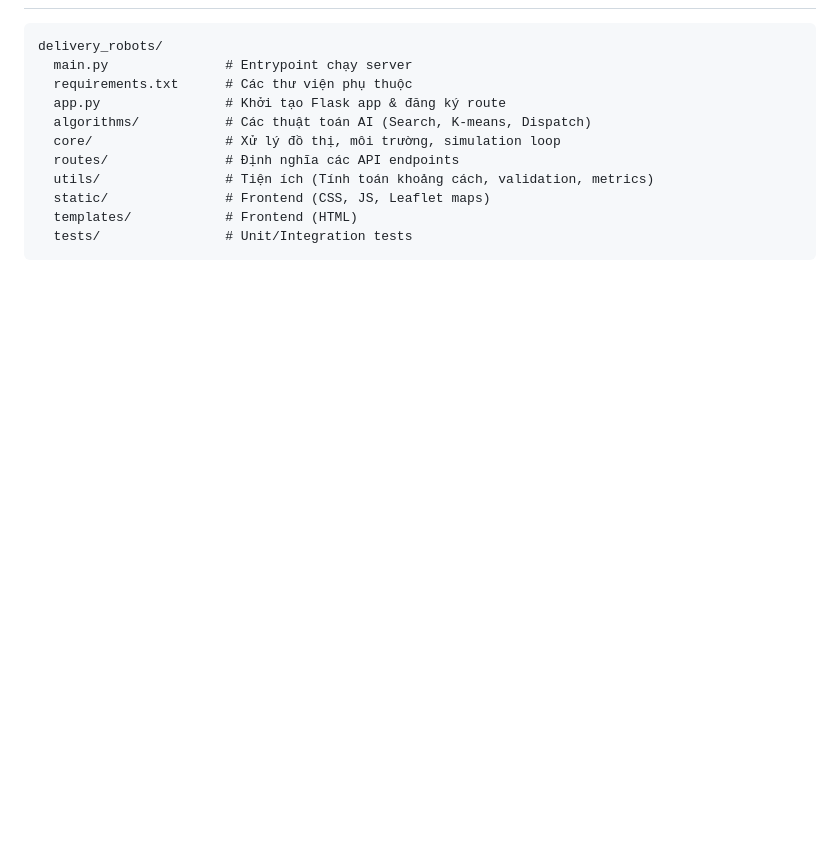
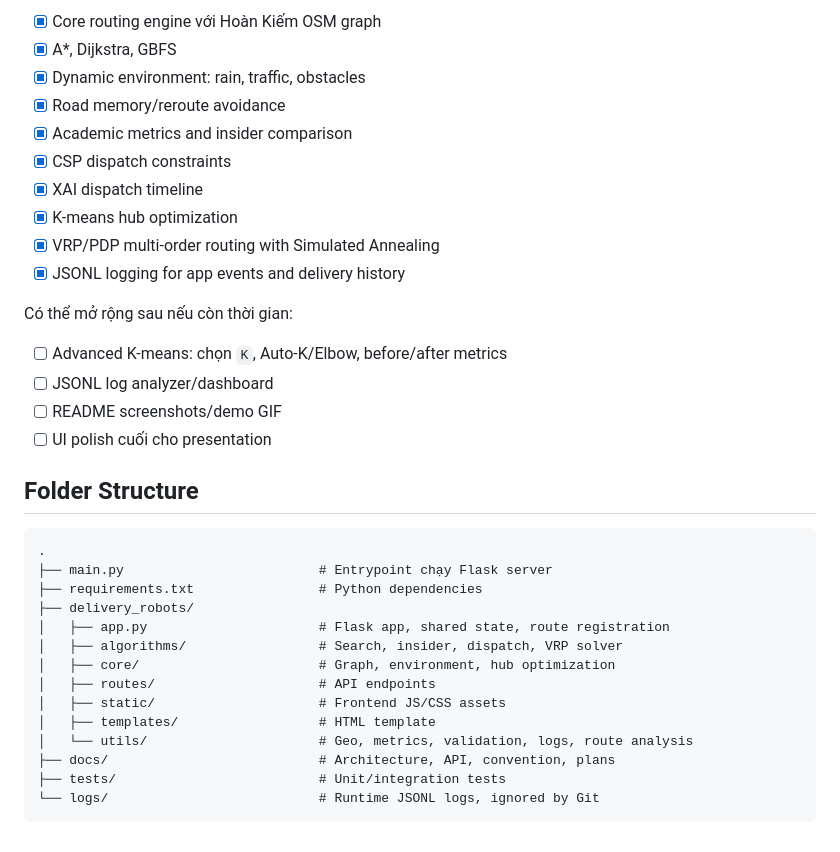
Before and after one commit to sieucapprovjp/Hanoi-Delivery-Robots, a Markdown page: README.md, the part around one of its changes. GitHub-like rendering; blank space fills up the shorter version.

````diff
--- a/README.md
+++ b/README.md
@@ -58,14 +146,36 @@ Score = Deliveries / (Distance_Km + 0.02*Time_ms + 0.005*Nodes_Explored + 0.5*Re
+- [x] Core routing engine với Hoàn Kiếm OSM graph
+- [x] A*, Dijkstra, GBFS
+- [x] Dynamic environment: rain, traffic, obstacles
+- [x] Road memory/reroute avoidance
+- [x] Academic metrics and insider comparison
+- [x] CSP dispatch constraints
+- [x] XAI dispatch timeline
+- [x] K-means hub optimization
+- [x] VRP/PDP multi-order routing with Simulated Annealing
+- [x] JSONL logging for app events and delivery history
+
+Có thể mở rộng sau nếu còn thời gian:
+
+- [ ] Advanced K-means: chọn `K`, Auto-K/Elbow, before/after metrics
+- [ ] JSONL log analyzer/dashboard
+- [ ] README screenshots/demo GIF
+- [ ] UI polish cuối cho presentation
+
+## Folder Structure
 
 ```text
-delivery_robots/
-  main.py               # Entrypoint chạy server
-  requirements.txt      # Các thư viện phụ thuộc
-  app.py                # Khởi tạo Flask app & đăng ký route
-  algorithms/           # Các thuật toán AI (Search, K-means, Dispatch)
-  core/                 # Xử lý đồ thị, môi trường, simulation loop
-  routes/               # Định nghĩa các API endpoints
-  utils/                # Tiện ích (Tính toán khoảng cách, validation, metrics)
-  static/               # Frontend (CSS, JS, Leaflet maps)
-  templates/            # Frontend (HTML)
-  tests/                # Unit/Integration tests
+.
+├── main.py                         # Entrypoint chạy Flask server
+├── requirements.txt                # Python dependencies
+├── delivery_robots/
+│   ├── app.py                      # Flask app, shared state, route registration
+│   ├── algorithms/                 # Search, insider, dispatch, VRP solver
+│   ├── core/                       # Graph, environment, hub optimization
+│   ├── routes/                     # API endpoints
+│   ├── static/                     # Frontend JS/CSS assets
+│   ├── templates/                  # HTML template
+│   └── utils/                      # Geo, metrics, validation, logs, route analysis
+├── docs/                           # Architecture, API, convention, plans
+├── tests/                          # Unit/integration tests
+└── logs/                           # Runtime JSONL logs, ignored by Git
 ```
````
Also changed, not shown: other parts of README.md (+120 -32 lines).
